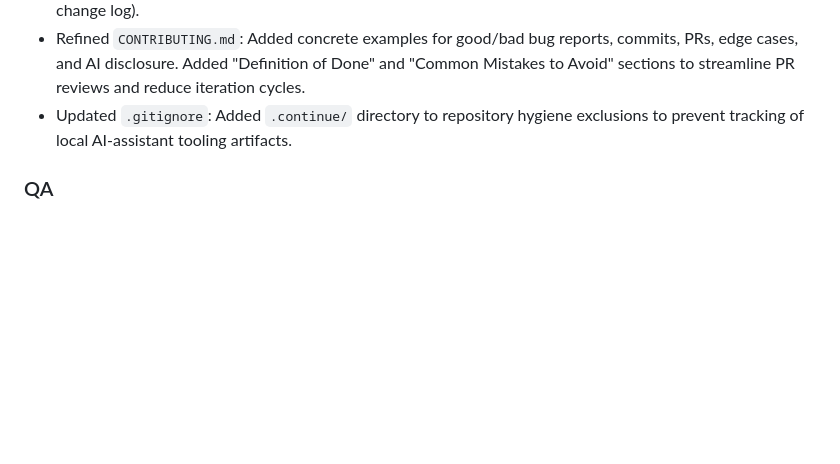
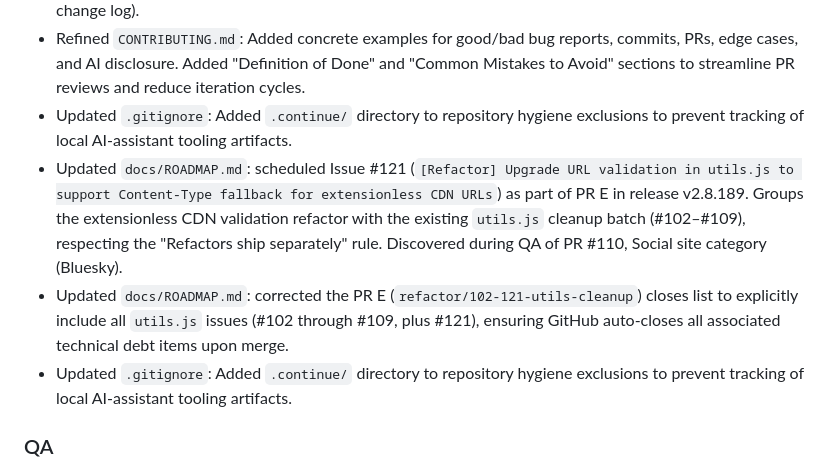
Before and after one commit to del-Pacifico/Mass-Image-Downloader, a Markdown page: CHANGELOG.md, the part around the change. Rendered like a GitHub page; blank space fills up the shorter version.

Commit message:
docs(changelog): record Issue #121 assignment and PR E closes list correction

```diff
--- a/CHANGELOG.md
+++ b/CHANGELOG.md
@@ -60,6 +60,9 @@ For **planned** releases and release-train sequencing, see [`docs/ROADMAP.md`](d
 - Added `.github/ISSUE_TEMPLATE/refactor.yml`: New structured issue form for proposing code refactoring and technical debt reduction without altering user-facing behavior.
 - Updated `docs/ROADMAP.md`: registered Issue #120 (`[Docs] Add Quick Start guide for non-technical users`) in the v2.8.187 PR #110 release train (overview table, Mermaid dependency graph, closes table, and change log).
 - Refined `CONTRIBUTING.md`: Added concrete examples for good/bad bug reports, commits, PRs, edge cases, and AI disclosure. Added "Definition of Done" and "Common Mistakes to Avoid" sections to streamline PR reviews and reduce iteration cycles.
+- Updated `.gitignore`: Added `.continue/` directory to repository hygiene exclusions to prevent tracking of local AI-assistant tooling artifacts.
+- Updated `docs/ROADMAP.md`: scheduled Issue #121 (`[Refactor] Upgrade URL validation in utils.js to support Content-Type fallback for extensionless CDN URLs`) as part of PR E in release v2.8.189. Groups the extensionless CDN validation refactor with the existing `utils.js` cleanup batch (#102–#109), respecting the "Refactors ship separately" rule. Discovered during QA of PR #110, Social site category (Bluesky).
+- Updated `docs/ROADMAP.md`: corrected the PR E (`refactor/102-121-utils-cleanup`) closes list to explicitly include all `utils.js` issues (#102 through #109, plus #121), ensuring GitHub auto-closes all associated technical debt items upon merge.
 - Updated `.gitignore`: Added `.continue/` directory to repository hygiene exclusions to prevent tracking of local AI-assistant tooling artifacts.
 
 ### QA
```
